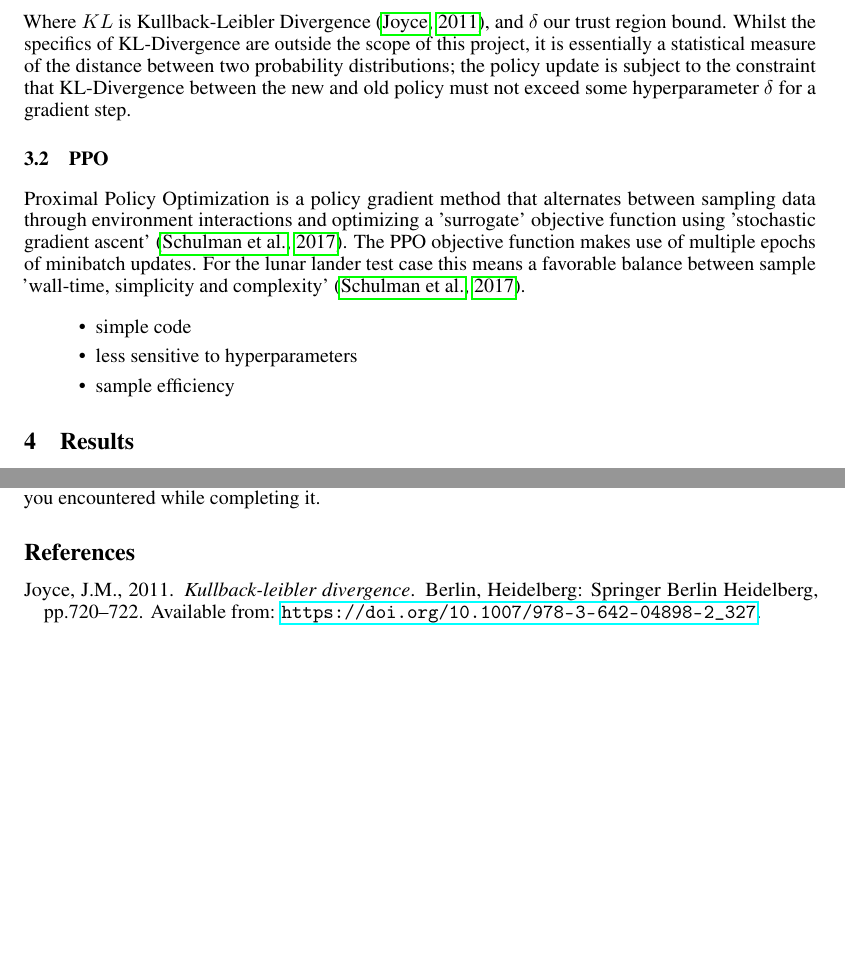
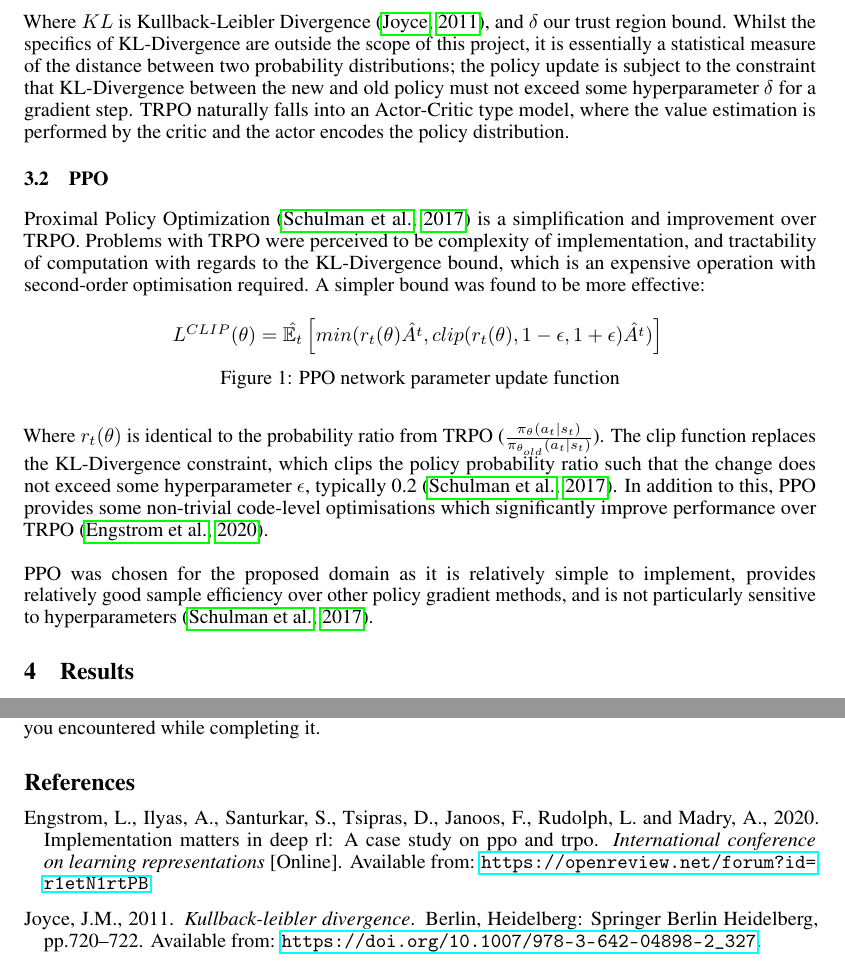
Before and after one commit to AlirezaSamar/rl-project, a LaTeX document (report/rl_project.tex): two parts of page 3 of 4 before the commit and two parts of page 3 of 5 after it, joined at a grey line, cut so that both start at the same text, the shorter picture padded with empty space. Compiled offline with pdfLaTeX.

Commit message:
ppo background

```diff
--- a/report/rl_project.tex
+++ b/report/rl_project.tex
@@ -20,6 +20,7 @@
 \usepackage{microtype}      % microtypography
 \usepackage{graphicx}
 \usepackage{amsmath}
+\usepackage{float}
 \bibliographystyle{bathx}
 
 % Give your project report an appropriate title!
@@ -38,12 +39,12 @@
 % author name.
 
 \author{
-  Alireza Samar, Arnold Gomes, Danny Demarco,
+  Alireza Samar, Arnold Gomes, Danny Demarco, Tyler Christie
   \\
   Department of Computer Science\\
   University of Bath\\
   Bath, BA2 7AY \\
-  \texttt{\{as4731, ag2342, dd480, rdw41\}@bath.ac.uk} \\
+  \texttt{\{as4731, ag2342, dd480, rdw41, tc905\}@bath.ac.uk} \\
   %% examples of more authors
   %% \And
   %% Coauthor \\
@@ -129,19 +130,19 @@ An advantage estimate is calculated using a sampled discounted return under a po
     \max_\theta\; \hat{\mathbb{E}_t}\left[\frac{\pi_\theta(a_t | s_t)}{\pi_{\theta_{old}}(a_t | s_t)}\hat{A_t}\right]\\
 \text{subject to } \hat{\mathbb{E}_t}\left[KL\left[\pi_{\theta_{old}}(\cdot | s_t),\pi_\theta(\cdot|s_t)\right]\right] \leq \delta
 \end{gather}
-Where $KL$ is Kullback-Leibler Divergence \citep{Joyce2011}, and $\delta$ our trust region bound. Whilst the specifics of KL-Divergence are outside the scope of this project, it is essentially a statistical measure of the distance between two probability distributions; the policy update is subject to the constraint that KL-Divergence between the new and old policy must not exceed some hyperparameter $\delta$ for a gradient step.
+Where $KL$ is Kullback-Leibler Divergence \citep{Joyce2011}, and $\delta$ our trust region bound. Whilst the specifics of KL-Divergence are outside the scope of this project, it is essentially a statistical measure of the distance between two probability distributions; the policy update is subject to the constraint that KL-Divergence between the new and old policy must not exceed some hyperparameter $\delta$ for a gradient step. TRPO naturally falls into an Actor-Critic type model, where the value estimation is performed by the critic and the actor encodes the policy distribution.
 \subsection{PPO}
-
-Proximal Policy Optimization is a policy gradient method that alternates between sampling data
-through environment interactions and optimizing a ’surrogate’ objective function using ’stochastic
-gradient ascent’ \citep{schulman2017proximal}. The PPO objective function makes use of multiple epochs
-of minibatch updates. For the lunar lander test case this means a favorable balance between sample
-’wall-time, simplicity and complexity’ \citep{schulman2017proximal}.
-\begin{itemize}
-  \item simple code
-  \item less sensitive to hyperparameters
-  \item sample efficiency
-\end{itemize}
+Proximal Policy Optimization \citep{schulman2017proximal} is a simplification and improvement over TRPO. Problems with TRPO were perceived to be complexity of implementation, and tractability of computation with regards to the KL-Divergence bound, which is an expensive operation with second-order optimisation required. A simpler bound was found to be more effective:
+\begin{figure}[H]
+  \centering
+  $
+      L^{CLIP}(\theta) = \hat{\mathbb{E}_t}\left[min(r_t(\theta)\hat{A^t},clip(r_t(\theta),1-\epsilon,1+\epsilon)\hat{A^t})\right]
+  $
+  \caption{PPO network parameter update function}
+  \label{ppoupdate}
+\end{figure}
+Where $r_t(\theta)$ is identical to the probability ratio from TRPO ($\frac{\pi_\theta(a_t | s_t)}{\pi_{\theta_{old}}(a_t | s_t)}$). The clip function replaces the KL-Divergence constraint, which clips the policy probability ratio such that the change does not exceed some hyperparameter $\epsilon$, typically 0.2 \citep{schulman2017proximal}. In addition to this, PPO provides some non-trivial code-level optimisations which significantly improve performance over TRPO \citep{Engstrom2020Implementation}. \\\newline
+PPO was chosen for the proposed domain as it is relatively simple to implement, provides relatively good sample efficiency over other policy gradient methods, and is not particularly sensitive to hyperparameters \citep{schulman2017proximal}.
 
 \section{Results}
 A presentation of your results, showing how quickly and how well your agent(s)
```
Also changed, not shown: report/references.bib (+7 -0 lines), report/rl_project.pdf, report/rl_project.tex (2 more changed lines).
